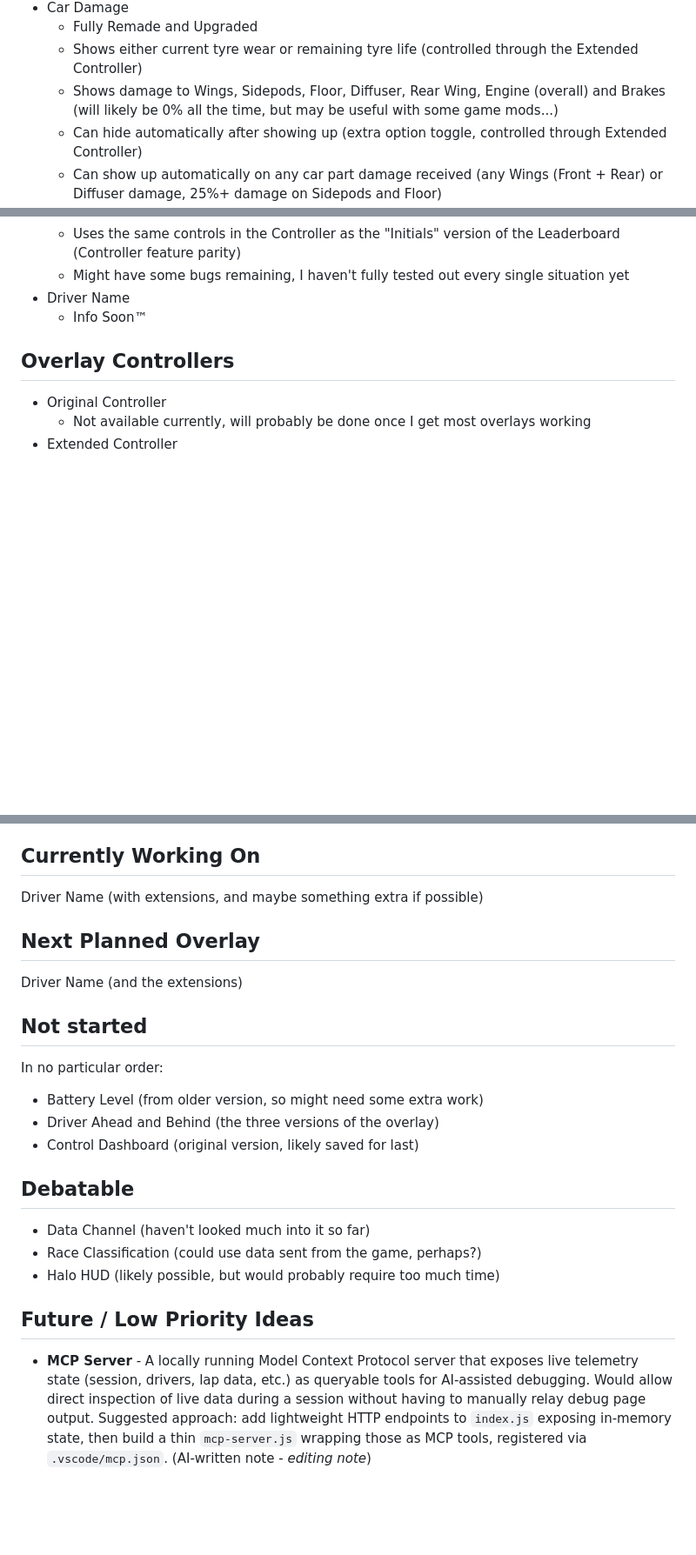
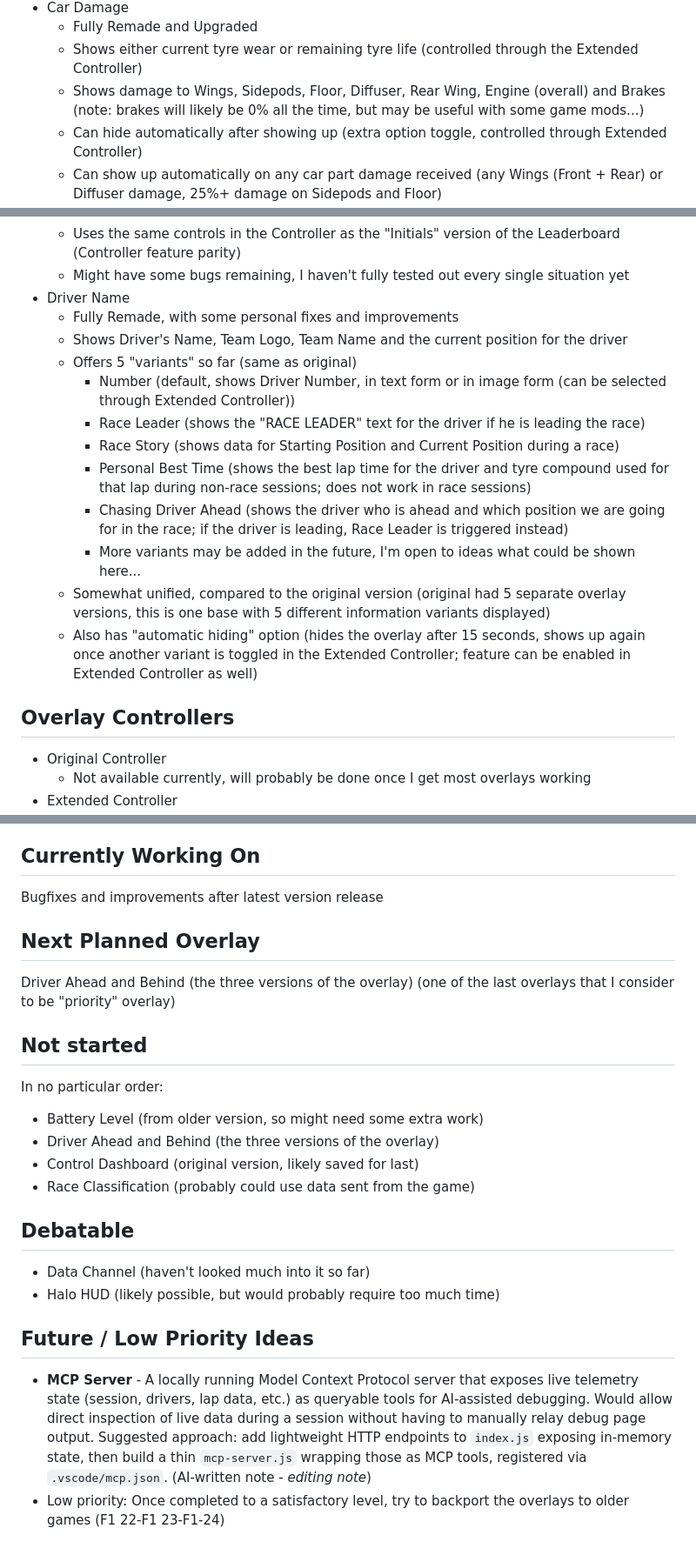
Before and after one commit to mantazzo/F1TV-HUD-Reworked, a Markdown page: TODO.md, 3 parts joined by grey strips. Shown at 87% size. GitHub-like rendering; blank space fills up the shorter version.

Commit message:
Update TODO.md
Driver Name overlay info, plus various minor corrections

```diff
--- a/TODO.md
+++ b/TODO.md
@@ -88,7 +90,7 @@
 - Car Damage
     - Fully Remade and Upgraded
     - Shows either current tyre wear or remaining tyre life (controlled through the Extended Controller)
-    - Shows damage to Wings, Sidepods, Floor, Diffuser, Rear Wing, Engine (overall) and Brakes (will likely be 0% all the time, but may be useful with some game mods...)
+    - Shows damage to Wings, Sidepods, Floor, Diffuser, Rear Wing, Engine (overall) and Brakes (note: brakes will likely be 0% all the time, but may be useful with some game mods...)
     - Can hide automatically after showing up (extra option toggle, controlled through Extended Controller)
     - Can show up automatically on any car part damage received (any Wings (Front + Rear) or Diffuser damage, 25%+ damage on Sidepods and Floor)
         - Or it can show up on any damage - that will include tyre wear! (Will show up every 5% of highest worn tyre, additionally)
@@ -122,7 +124,17 @@
     - Uses the same controls in the Controller as the "Initials" version of the Leaderboard (Controller feature parity)
     - Might have some bugs remaining, I haven't fully tested out every single situation yet
 - Driver Name
-    - Info Soon™
+    - Fully Remade, with some personal fixes and improvements
+    - Shows Driver's Name, Team Logo, Team Name and the current position for the driver
+    - Offers 5 "variants" so far (same as original)
+        - Number (default, shows Driver Number, in text form or in image form (can be selected through Extended Controller))
+        - Race Leader (shows the "RACE LEADER" text for the driver if he is leading the race)
+        - Race Story (shows data for Starting Position and Current Position during a race)
+        - Personal Best Time (shows the best lap time for the driver and tyre compound used for that lap during non-race sessions; does not work in race sessions)
+        - Chasing Driver Ahead (shows the driver who is ahead and which position we are going for in the race; if the driver is leading, Race Leader is triggered instead)
+        - More variants may be added in the future, I'm open to ideas what could be shown here...
+    - Somewhat unified, compared to the original version (original had 5 separate overlay versions, this is one base with 5 different information variants displayed)
+    - Also has "automatic hiding" option (hides the overlay after 15 seconds, shows up again once another variant is toggled in the Extended Controller; feature can be enabled in Extended Controller as well)
 
 ## Overlay Controllers
 
@@ -144,11 +156,11 @@
 
 ## Currently Working On
 
-Driver Name (with extensions, and maybe something extra if possible)
+Bugfixes and improvements after latest version release
 
 ## Next Planned Overlay
 
-Driver Name (and the extensions)
+Driver Ahead and Behind (the three versions of the overlay) (one of the last overlays that I consider to be "priority" overlay)
 
 ## Not started
 
@@ -156,13 +168,14 @@ In no particular order:
 - Battery Level (from older version, so might need some extra work)
 - Driver Ahead and Behind (the three versions of the overlay)
 - Control Dashboard (original version, likely saved for last)
+- Race Classification (probably could use data sent from the game)
 
 ## Debatable
 
 - Data Channel (haven't looked much into it so far)
-- Race Classification (could use data sent from the game, perhaps?)
 - Halo HUD (likely possible, but would probably require too much time)
 
 ## Future / Low Priority Ideas
 
 - **MCP Server** - A locally running Model Context Protocol server that exposes live telemetry state (session, drivers, lap data, etc.) as queryable tools for AI-assisted debugging. Would allow direct inspection of live data during a session without having to manually relay debug page output. Suggested approach: add lightweight HTTP endpoints to `index.js` exposing in-memory state, then build a thin `mcp-server.js` wrapping those as MCP tools, registered via `.vscode/mcp.json`. (AI-written note - *editing note*)
+- Low priority: Once completed to a satisfactory level, try to backport the overlays to older games (F1 22-F1 23-F1-24)
```
Also changed, not shown: other parts of TODO.md (+10 -8 lines).
